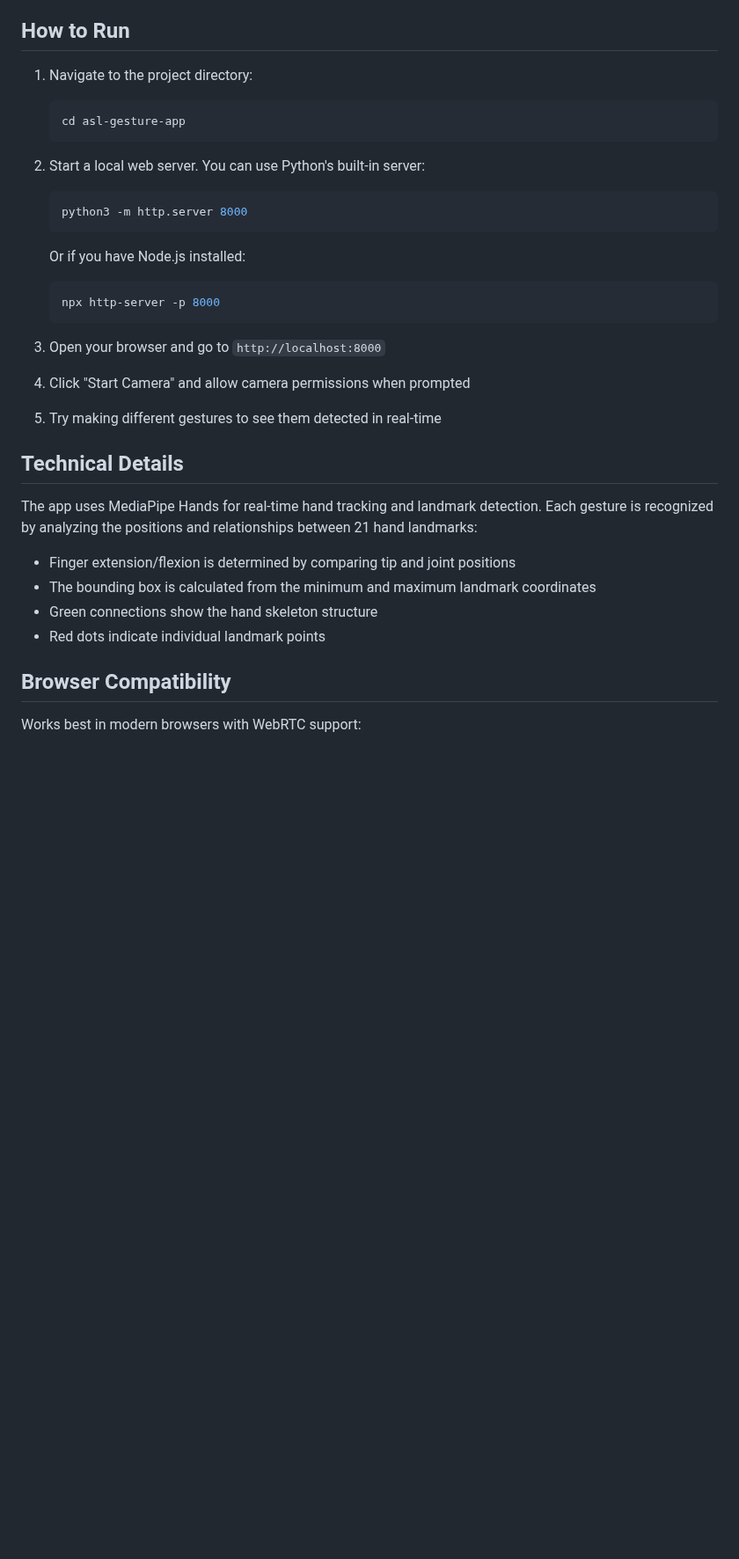
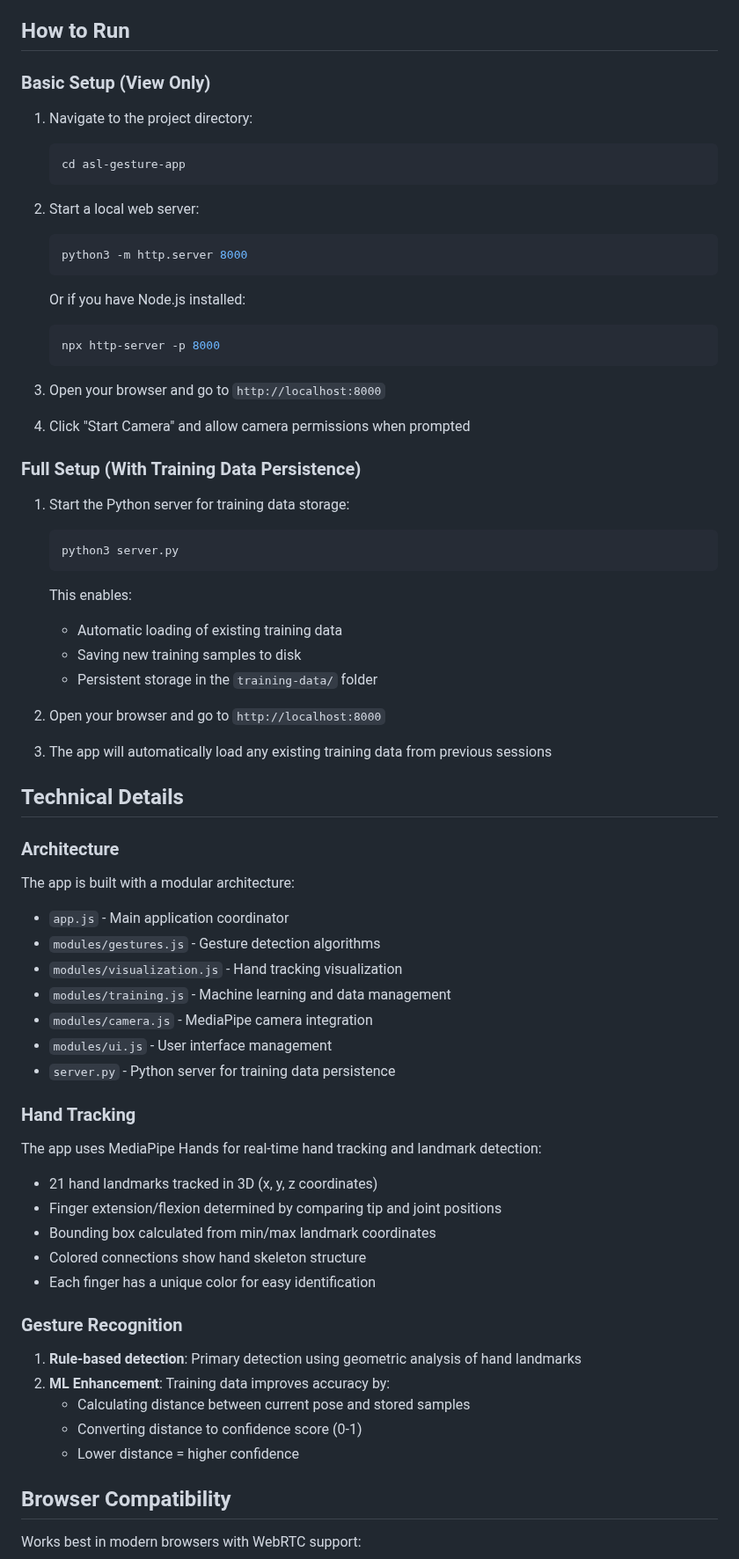
Before and after one commit to codedbycupidity/Liora, a Markdown page: README.md, the part around one of its changes. Shown at 88% size. Rendered like a GitHub page; blank space fills up the shorter version.

````diff
--- a/README.md
+++ b/README.md
@@ -77,12 +82,13 @@ A web-based application that uses your camera to detect and recognize multiple A
 
 ## How to Run
 
+### Basic Setup (View Only)
 1. Navigate to the project directory:
    ```bash
    cd asl-gesture-app
    ```
 
-2. Start a local web server. You can use Python's built-in server:
+2. Start a local web server:
    ```bash
    python3 -m http.server 8000
    ```
@@ -96,15 +102,46 @@ A web-based application that uses your camera to detect and recognize multiple A
 
 4. Click "Start Camera" and allow camera permissions when prompted
 
-5. Try making different gestures to see them detected in real-time
+### Full Setup (With Training Data Persistence)
+1. Start the Python server for training data storage:
+   ```bash
+   python3 server.py
+   ```
+   This enables:
+   - Automatic loading of existing training data
+   - Saving new training samples to disk
+   - Persistent storage in the `training-data/` folder
+
+2. Open your browser and go to `http://localhost:8000`
+
+3. The app will automatically load any existing training data from previous sessions
 
 ## Technical Details
 
-The app uses MediaPipe Hands for real-time hand tracking and landmark detection. Each gesture is recognized by analyzing the positions and relationships between 21 hand landmarks:
-- Finger extension/flexion is determined by comparing tip and joint positions
-- The bounding box is calculated from the minimum and maximum landmark coordinates
-- Green connections show the hand skeleton structure
-- Red dots indicate individual landmark points
+### Architecture
+The app is built with a modular architecture:
+- `app.js` - Main application coordinator
+- `modules/gestures.js` - Gesture detection algorithms
+- `modules/visualization.js` - Hand tracking visualization
+- `modules/training.js` - Machine learning and data management
+- `modules/camera.js` - MediaPipe camera integration
+- `modules/ui.js` - User interface management
+- `server.py` - Python server for training data persistence
+
+### Hand Tracking
+The app uses MediaPipe Hands for real-time hand tracking and landmark detection:
+- 21 hand landmarks tracked in 3D (x, y, z coordinates)
+- Finger extension/flexion determined by comparing tip and joint positions
+- Bounding box calculated from min/max landmark coordinates
+- Colored connections show hand skeleton structure
+- Each finger has a unique color for easy identification
+
+### Gesture Recognition
+1. **Rule-based detection**: Primary detection using geometric analysis of hand landmarks
+2. **ML Enhancement**: Training data improves accuracy by:
+   - Calculating distance between current pose and stored samples
+   - Converting distance to confidence score (0-1)
+   - Lower distance = higher confidence
 
 ## Browser Compatibility
 
````
Also changed, not shown: other parts of README.md (+33 -5 lines).
